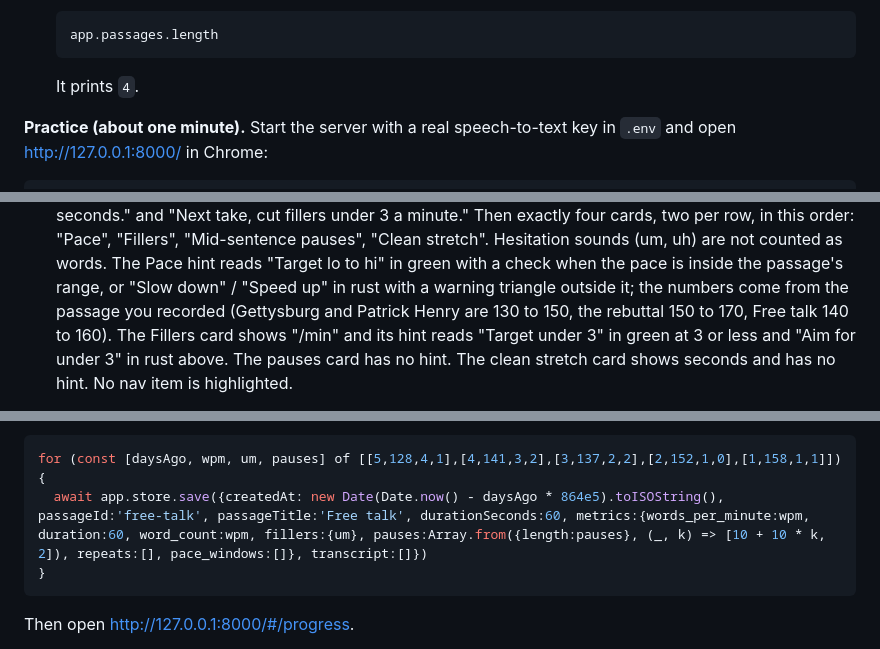
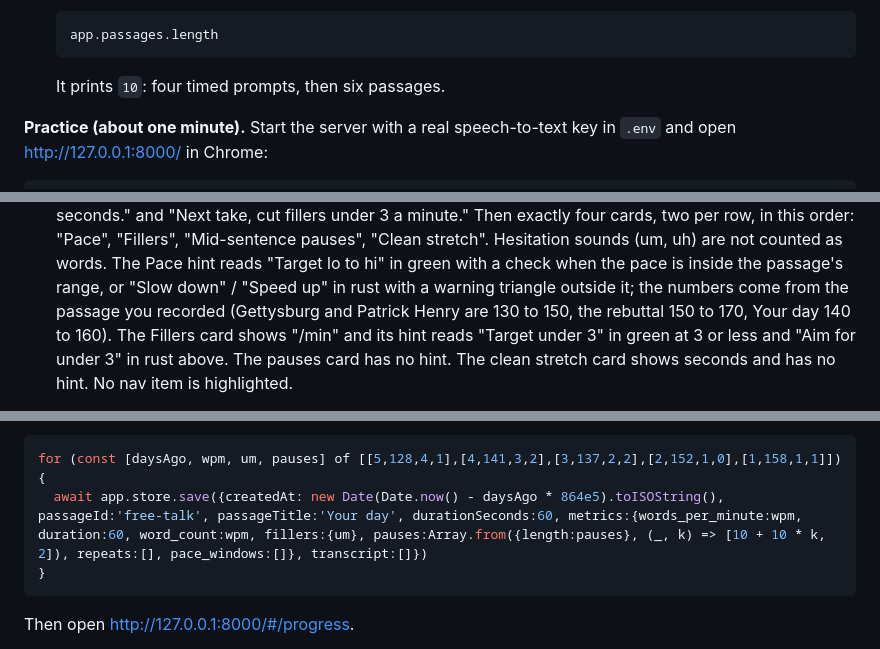
Before and after one commit to abaooba/speech-coach, a Markdown page: frontend/README.md, 3 parts joined by grey strips. GitHub-like rendering.

````diff
--- a/frontend/README.md
+++ b/frontend/README.md
@@ -49,7 +49,7 @@ each line in the console, waiting for it to resolve before the next.
    app.passages.length
    ```
 
-   It prints `4`.
+   It prints `10`: four timed prompts, then six passages.
 
 **Practice (about one minute).** Start the server with a real speech-to-text key in `.env`
 and open http://127.0.0.1:8000/ in Chrome:
@@ -144,7 +144,7 @@ sample result", which opens a real sample take on this screen.
    words. The Pace hint reads "Target lo to hi" in green with a check when the pace is inside
    the passage's range, or "Slow down" / "Speed up" in rust with a warning triangle outside
    it; the numbers come from the passage you recorded (Gettysburg and Patrick Henry are 130 to
-   150, the rebuttal 150 to 170, Free talk 140 to 160). The Fillers card shows "/min" and its
+   150, the rebuttal 150 to 170, Your day 140 to 160). The Fillers card shows "/min" and its
    hint reads "Target under 3" in green at 3 or less and "Aim for under 3" in rust above. The
    pauses card has no hint. The clean stretch card shows seconds and has no hint. No nav item
    is highlighted.
@@ -273,7 +276,7 @@ fillers-per-minute value, and `pauses` is the pause count):
 
 ```js
 for (const [daysAgo, wpm, um, pauses] of [[5,128,4,1],[4,141,3,2],[3,137,2,2],[2,152,1,0],[1,158,1,1]]) {
-  await app.store.save({createdAt: new Date(Date.now() - daysAgo * 864e5).toISOString(), passageId:'free-talk', passageTitle:'Free talk', durationSeconds:60, metrics:{words_per_minute:wpm, duration:60, word_count:wpm, fillers:{um}, pauses:Array.from({length:pauses}, (_, k) => [10 + 10 * k, 2]), repeats:[], pace_windows:[]}, transcript:[]})
+  await app.store.save({createdAt: new Date(Date.now() - daysAgo * 864e5).toISOString(), passageId:'free-talk', passageTitle:'Your day', durationSeconds:60, metrics:{words_per_minute:wpm, duration:60, word_count:wpm, fillers:{um}, pauses:Array.from({length:pauses}, (_, k) => [10 + 10 * k, 2]), repeats:[], pace_windows:[]}, transcript:[]})
 }
 ```
 
````
Also changed, not shown: other parts of frontend/README.md (+9 -6 lines).
